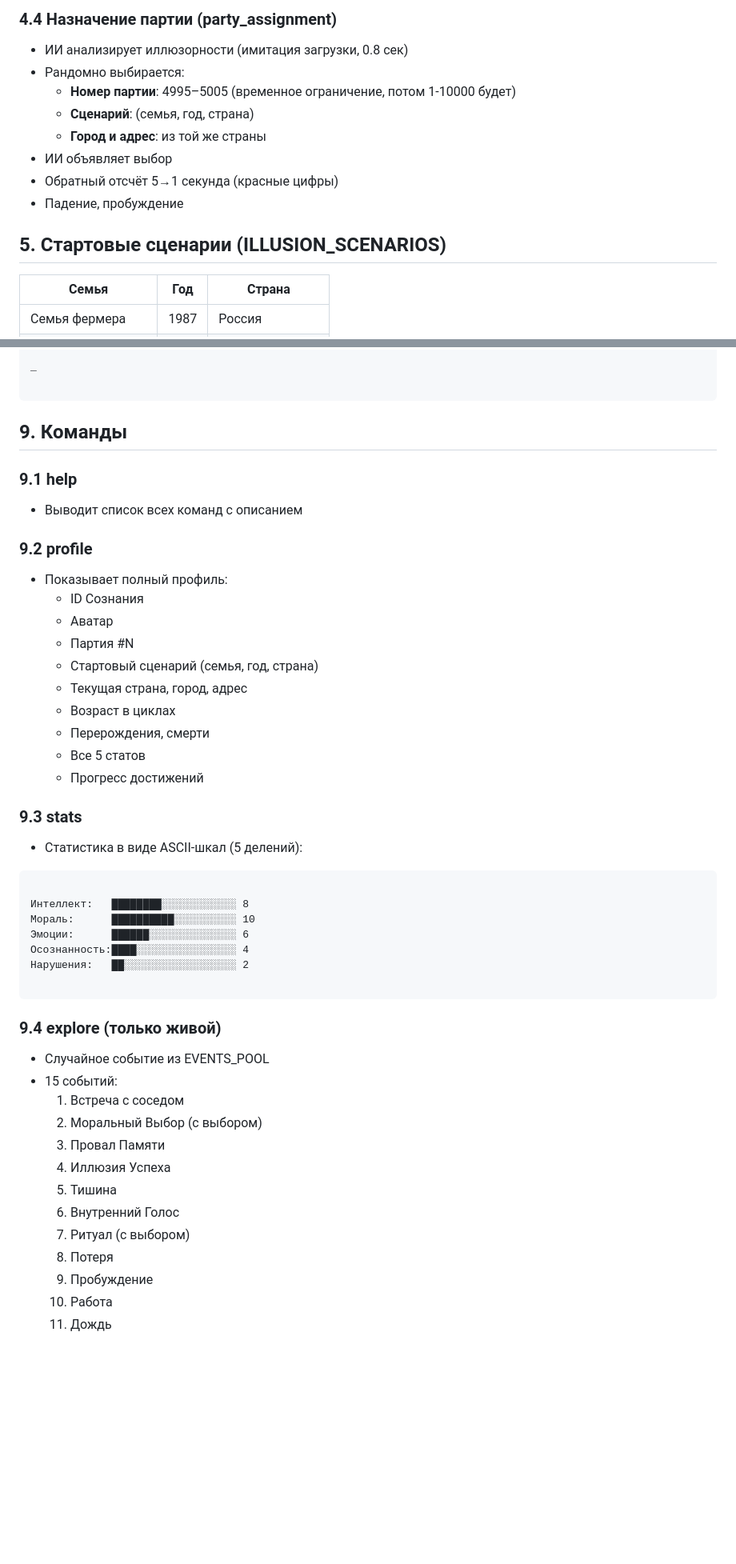
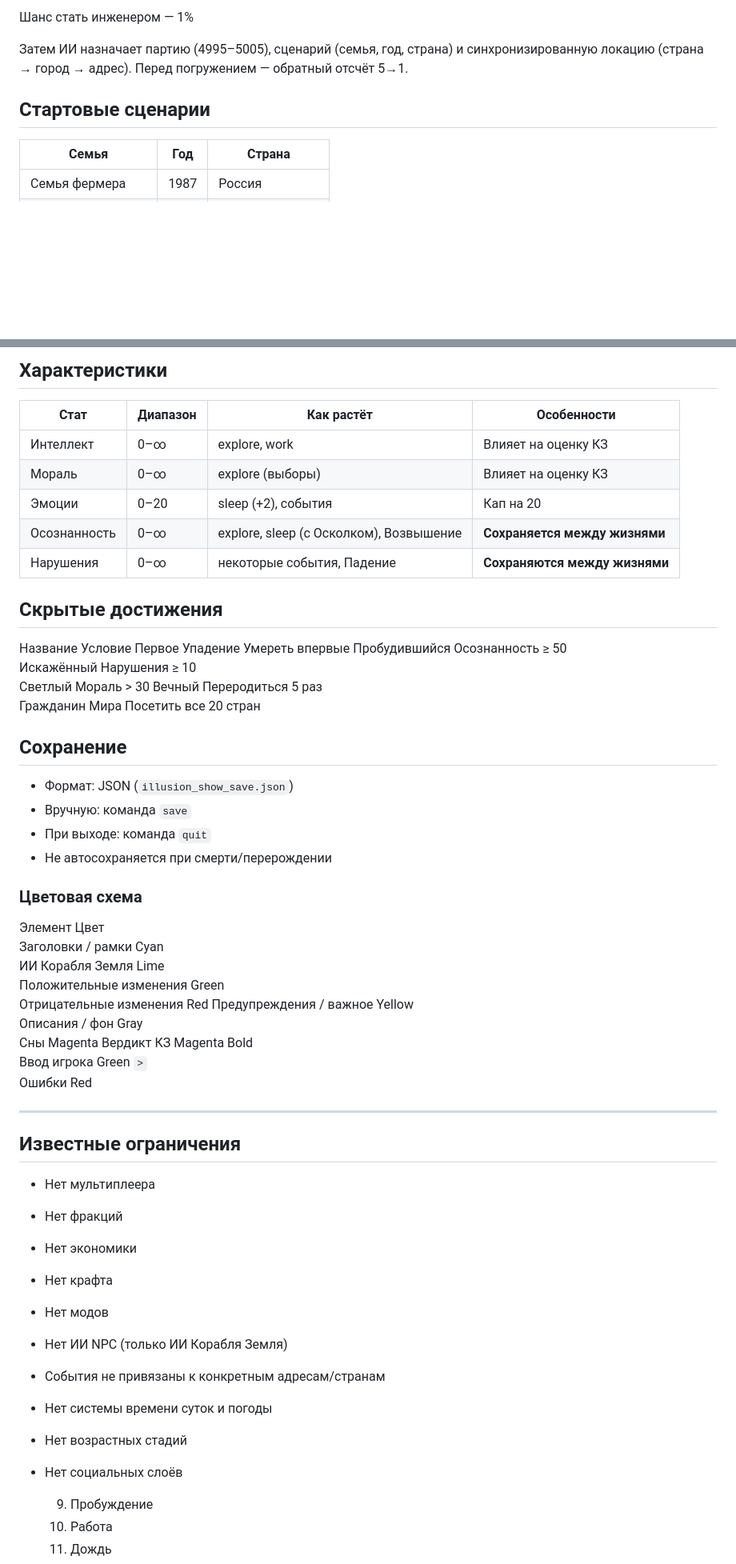
Before and after one commit to Developer151/IlluzShow-Game, a Markdown page: README.md, 2 parts joined by grey strips. Shown at 80% size. Rendered like a GitHub page; blank space fills up the shorter version.

````diff
--- a/README.md
+++ b/README.md
@@ -62,15 +94,9 @@ illusion_show/
 
-### 4.4 Назначение партии (party_assignment)
-- ИИ анализирует иллюзорности (имитация загрузки, 0.8 сек)
-- Рандомно выбирается:
-  - **Номер партии**: 4995–5005 (временное ограничение, потом 1-10000 будет)
-  - **Сценарий**: (семья, год, страна)
-  - **Город и адрес**: из той же страны
-- ИИ объявляет выбор
-- Обратный отсчёт 5→1 секунда (красные цифры)
-- Падение, пробуждение
+Шанс стать инженером — 1%
 
-## 5. Стартовые сценарии (ILLUSION_SCENARIOS)
+Затем ИИ назначает партию (4995–5005), сценарий (семья, год, страна) и синхронизированную локацию (страна → город → адрес). Перед погружением — обратный отсчёт 5→1.
+
+## Стартовые сценарии
 
 | Семья | Год | Страна |
 |-------|-----|--------|
@@ -165,48 +215,61 @@ _
 
-_
+## Характеристики
 
-```
+| Стат | Диапазон | Как растёт | Особенности |
+|------|----------|------------|-------------|
+| Интеллект | 0–∞ | explore, work | Влияет на оценку КЗ |
+| Мораль | 0–∞ | explore (выборы) | Влияет на оценку КЗ |
+| Эмоции | 0–20 | sleep (+2), события | Кап на 20 |
+| Осознанность | 0–∞ | explore, sleep (с Осколком), Возвышение | **Сохраняется между жизнями** |
+| Нарушения | 0–∞ | некоторые события, Падение | **Сохраняются между жизнями** |
 
-## 9. Команды
+## Скрытые достижения
 
-### 9.1 help
-- Выводит список всех команд с описанием
+Название	Условие
+Первое Упадение	Умереть впервые
+Пробудившийся	Осознанность ≥ 50
+Искажённый	Нарушения ≥ 10
+Светлый	Мораль > 30
+Вечный	Переродиться 5 раз
+Гражданин Мира	Посетить все 20 стран
 
-### 9.2 profile
-- Показывает полный профиль:
-  - ID Сознания
-  - Аватар
-  - Партия #N
-  - Стартовый сценарий (семья, год, страна)
-  - Текущая страна, город, адрес
-  - Возраст в циклах
-  - Перерождения, смерти
-  - Все 5 статов
-  - Прогресс достижений
+## Сохранение
 
-### 9.3 stats
-- Статистика в виде ASCII-шкал (5 делений):
-```
+- Формат: JSON (`illusion_show_save.json`)
+- Вручную: команда `save`
+- При выходе: команда `quit`
+- Не автосохраняется при смерти/перерождении
 
-Интеллект:   ████████░░░░░░░░░░░░ 8
-Мораль:      ██████████░░░░░░░░░░ 10
-Эмоции:      ██████░░░░░░░░░░░░░░ 6
-Осознанность:████░░░░░░░░░░░░░░░░ 4
-Нарушения:   ██░░░░░░░░░░░░░░░░░░ 2
+### Цветовая схема
 
-```
+Элемент	Цвет
+Заголовки / рамки	Cyan
+ИИ Корабля Земля	Lime
+Положительные изменения	Green
+Отрицательные изменения	Red
+Предупреждения / важное	Yellow
+Описания / фон	Gray
+Сны	Magenta
+Вердикт КЗ	Magenta Bold
+Ввод игрока	Green `>`
+Ошибки	Red
 
-### 9.4 explore (только живой)
-- Случайное событие из EVENTS_POOL
-- 15 событий:
-  1. Встреча с соседом
-  2. Моральный Выбор (с выбором)
-  3. Провал Памяти
-  4. Иллюзия Успеха
-  5. Тишина
-  6. Внутренний Голос
-  7. Ритуал (с выбором)
-  8. Потеря
+---
+
+## Известные ограничения
+
+- Нет мультиплеера
+- Нет фракций
+- Нет экономики
+- Нет крафта
+- Нет модов
+- Нет ИИ NPC (только ИИ Корабля Земля)
+- События не привязаны к конкретным адресам/странам
+- Нет системы времени суток и погоды
+- Нет возрастных стадий
+- Нет социальных слоёв
+
+
   9. Пробуждение
   10. Работа
   11. Дождь
````
Also changed, not shown: other parts of README.md (+126 -163 lines).
